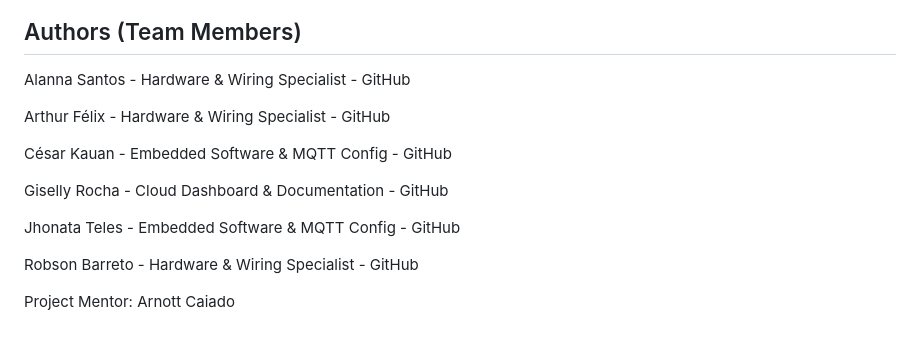
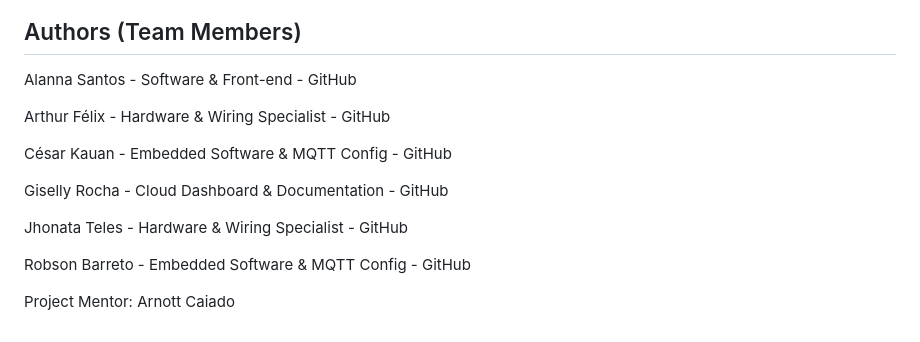
Before and after one commit to gixweb/FlowSense---PI-Project, a Markdown page: README.md, the part around one of its changes. Rendered like a GitHub page.

Commit message:
Update README with new sections and author roles

```diff
--- a/README.md
+++ b/README.md
@@ -153,7 +161,7 @@ Duplicate the `src/config.example.h` file, rename it to `src/config.h`, and fill
 
 ## Authors (Team Members)
 
-Alanna Santos - Hardware & Wiring Specialist - GitHub
+Alanna Santos - Software & Front-end - GitHub
 
 Arthur Félix - Hardware & Wiring Specialist - GitHub
 
@@ -161,8 +169,8 @@ César Kauan - Embedded Software & MQTT Config - GitHub
 
 Giselly Rocha - Cloud Dashboard & Documentation - GitHub
 
-Jhonata Teles - Embedded Software & MQTT Config - GitHub
+Jhonata Teles - Hardware & Wiring Specialist - GitHub
 
-Robson Barreto - Hardware & Wiring Specialist - GitHub
+Robson Barreto - Embedded Software & MQTT Config - GitHub
 
 Project Mentor: Arnott Caiado
```
Also changed, not shown: other parts of README.md (+8 -0 lines).
